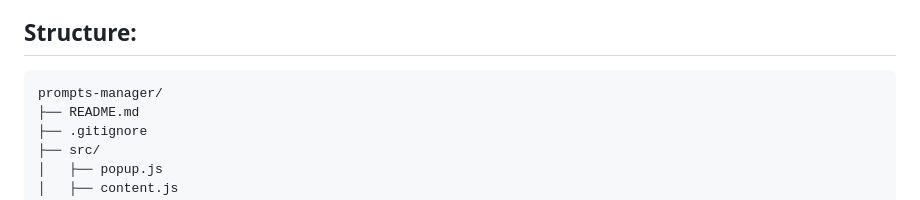
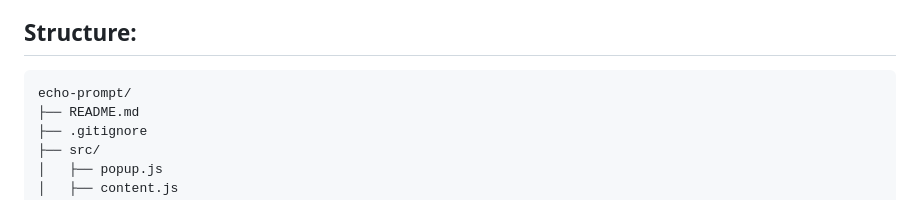
Before and after one commit to raoufblz/echo-prompt, a Markdown page: README.md, the part around the change. Rendered like a GitHub page.

Commit message:
readme to echo again

```diff
--- a/README.md
+++ b/README.md
@@ -89,7 +89,7 @@ Currently supports inserting prompts into:
 ## Structure:
 
 <pre>
-prompts-manager/
+echo-prompt/
 ├── README.md
 ├── .gitignore
 ├── src/
```
